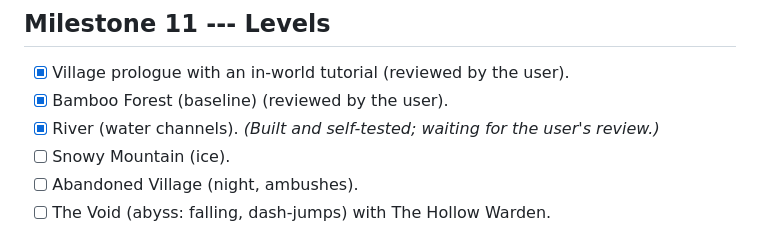
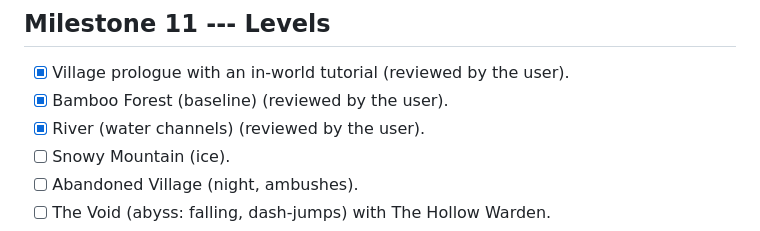
Before and after one commit to emiljns/dungeon-survivor-claude-project, a Markdown page: docs/TASKS.md, the part around the change. Rendered like a GitHub page.

Commit message:
Mark the River as reviewed by the user
Co-Authored-By: Claude Opus 5.5 <noreply@anthropic.com>

```diff
--- a/docs/TASKS.md
+++ b/docs/TASKS.md
@@ -132,8 +132,7 @@ collision boxes, room layouts and combat behaviour stay unchanged.
 
 -   [x] Village prologue with an in-world tutorial (reviewed by the user).
 -   [x] Bamboo Forest (baseline) (reviewed by the user).
--   [x] River (water channels). *(Built and self-tested; waiting for
-    the user's review.)*
+-   [x] River (water channels) (reviewed by the user).
 -   [ ] Snowy Mountain (ice).
 -   [ ] Abandoned Village (night, ambushes).
 -   [ ] The Void (abyss: falling, dash-jumps) with The Hollow Warden.
```
